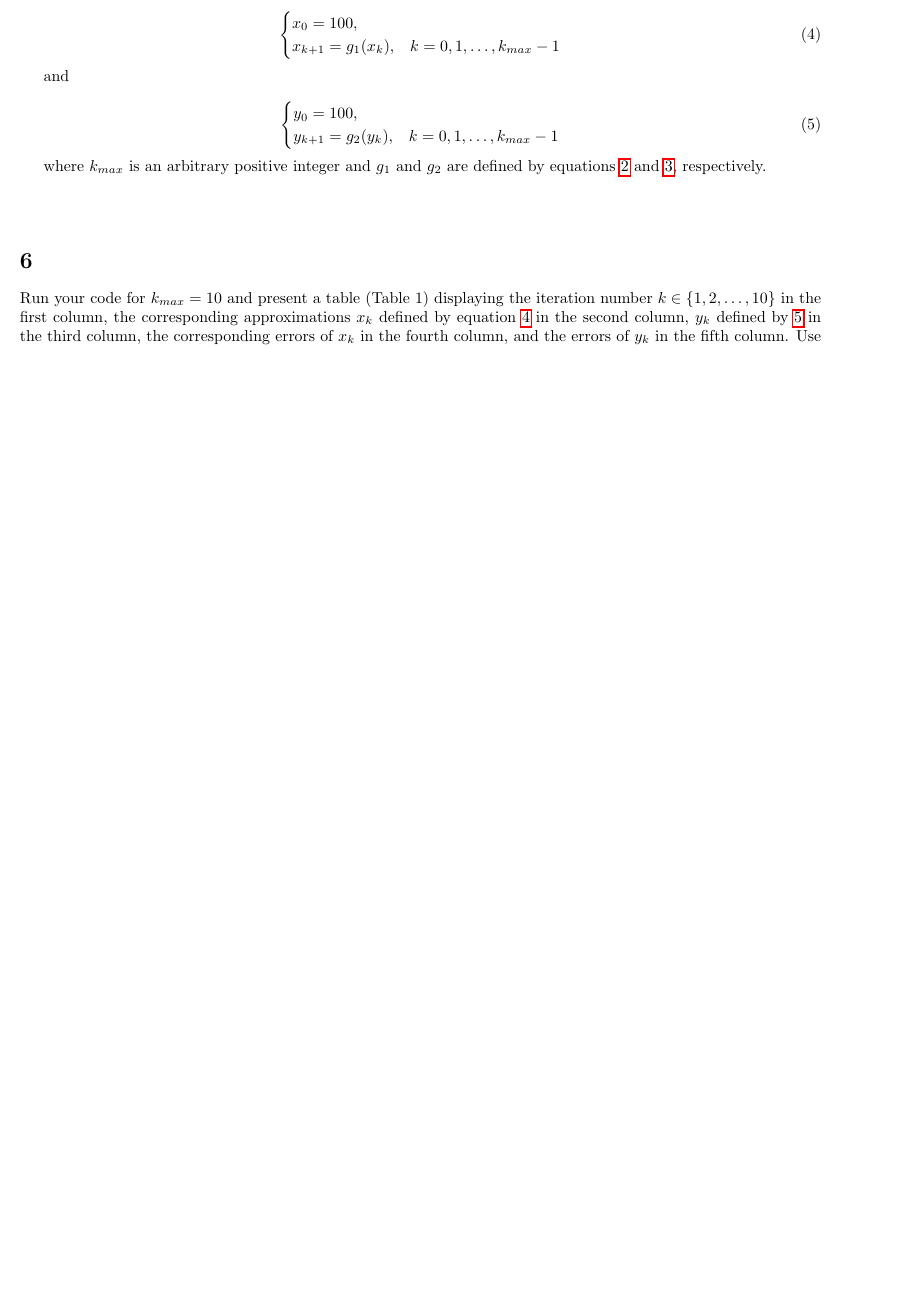
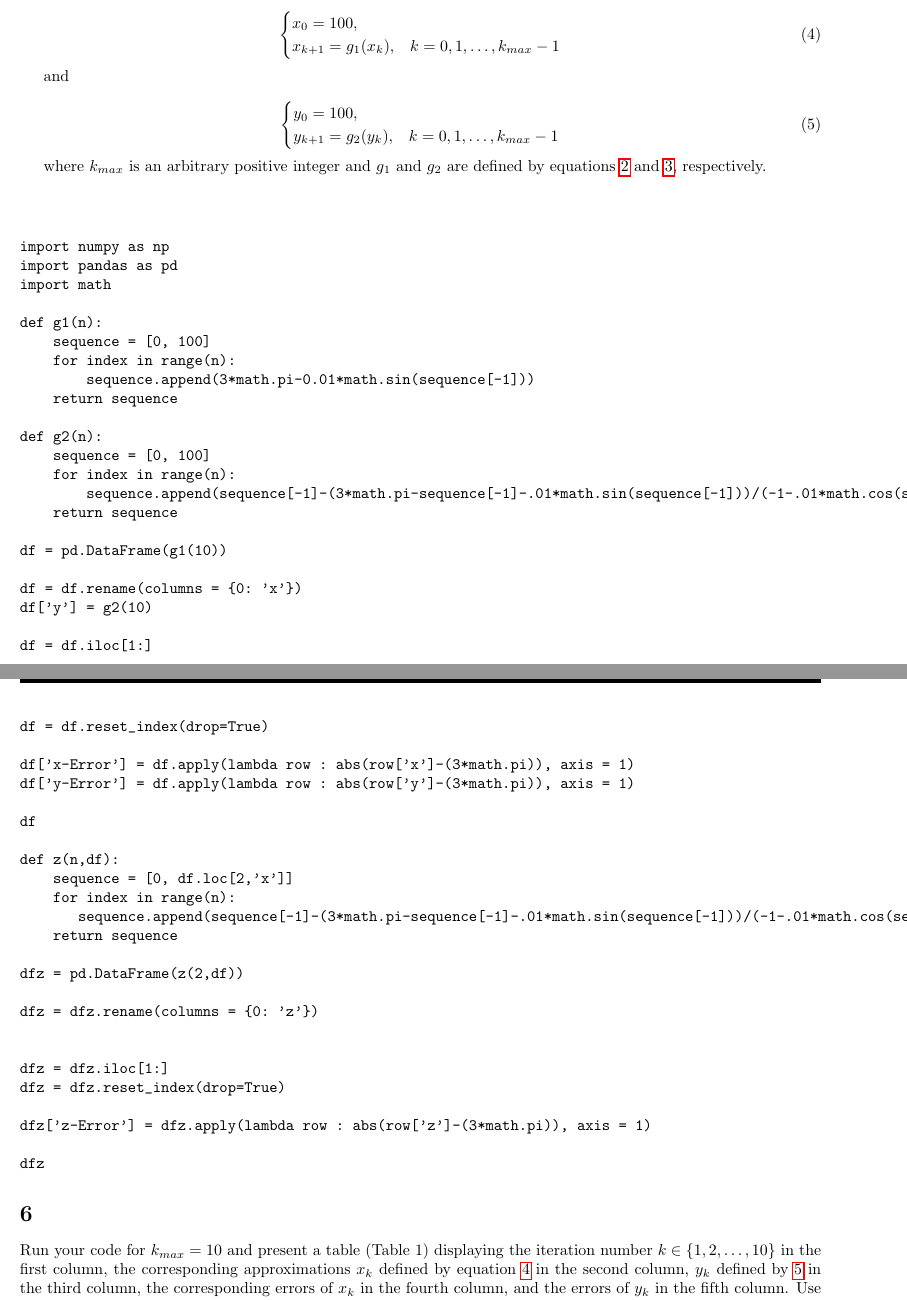
Before and after one commit to b-a-delight/465, a LaTeX document (HW_02.tex): part of page 3 of 4 before the commit and two parts of pages 3 and 4 of 5 after it, the two joined at a grey line, cut so that both start at the same text, the shorter picture padded with empty space. Compiled offline with pdfLaTeX.

Commit message:
hw2 done

```diff
--- a/HW_02.tex
+++ b/HW_02.tex
@@ -26,7 +26,7 @@
 \fancyhf{}
 \fancyhead[L]{Bridgette Delight}
 \fancyhead[C]{\large \textbf{Math 465 - Homework 02 - \today}}
-\fancyhead[R]{\thepage}
+\fancyhead[R]{pg. \thepage}
 \renewcommand{\headrulewidth}{2pt}
 
 \title{{\large Math 465}\\ Homework 0X}
@@ -164,6 +164,56 @@ where $k_{max}$ is an arbitrary positive integer and $g_1$ and $g_2$ are defined
 
 \vspace{10mm}
 
+\begin{verbatim}
+import numpy as np
+import pandas as pd
+import math
+
+def g1(n):
+    sequence = [0, 100]
+    for index in range(n):
+        sequence.append(3*math.pi-0.01*math.sin(sequence[-1]))
+    return sequence
+
+def g2(n):
+    sequence = [0, 100]
+    for index in range(n):
+        sequence.append(sequence[-1]-(3*math.pi-sequence[-1]-.01*math.sin(sequence[-1]))/(-1-.01*math.cos(sequence[-1])))
+    return sequence
+
+df = pd.DataFrame(g1(10))
+
+df = df.rename(columns = {0: 'x'})
+df['y'] = g2(10)
+
+df = df.iloc[1:]
+df = df.reset_index(drop=True)
+
+df['x-Error'] = df.apply(lambda row : abs(row['x']-(3*math.pi)), axis = 1)
+df['y-Error'] = df.apply(lambda row : abs(row['y']-(3*math.pi)), axis = 1)
+
+df
+
+def z(n,df):
+    sequence = [0, df.loc[2,'x']]
+    for index in range(n):
+       sequence.append(sequence[-1]-(3*math.pi-sequence[-1]-.01*math.sin(sequence[-1]))/(-1-.01*math.cos(sequence[-1])))
+    return sequence
+
+dfz = pd.DataFrame(z(2,df))
+
+dfz = dfz.rename(columns = {0: 'z'})
+
+
+dfz = dfz.iloc[1:]
+dfz = dfz.reset_index(drop=True)
+
+dfz['z-Error'] = dfz.apply(lambda row : abs(row['z']-(3*math.pi)), axis = 1)
+
+dfz
+\end{verbatim}
+
+
 \section{}
 Run your code for $k_{max}=10$ and present a table (Table 1) displaying the iteration number $k \in \{1,2,\dots,10\}$ in the first column, the corresponding approximations $x_k$ defined by equation \ref{eq:4a} in the second column, $y_k$ defined by \ref{eq:4b} in the third column, the corresponding errors of $x_k$ in the fourth column, and the errors of $y_k$ in the fifth column. Use {\fontfamily{qcr}\selectfont \textbf{format long e}}.
 \vspace{10mm}
```
Also changed, not shown: HW_02.tex (37 more changed lines).
